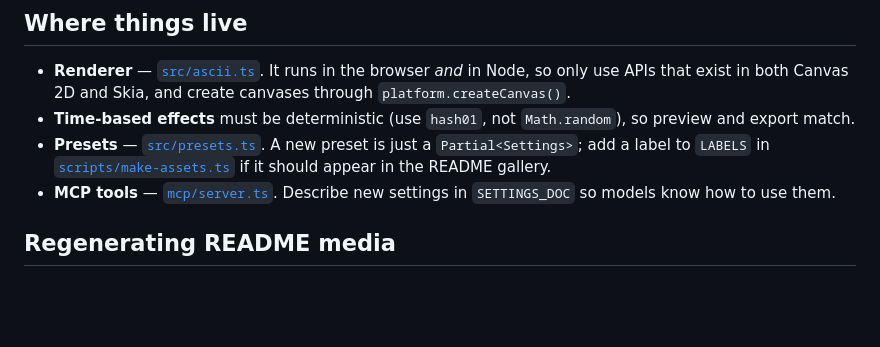
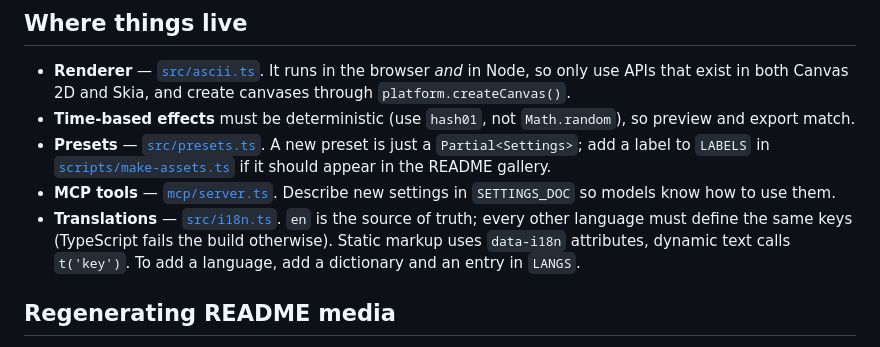
Before and after one commit to xand0dev/ascii-render, a Markdown page: CONTRIBUTING.md, the part around the change. Rendered like a GitHub page; blank space fills up the shorter version.

```diff
--- a/CONTRIBUTING.md
+++ b/CONTRIBUTING.md
@@ -24,6 +24,7 @@ npm run mcp:test -- some.mp4 /tmp  # optional: smoke-test the MCP tools
 - **Time-based effects** must be deterministic (use `hash01`, not `Math.random`), so preview and export match.
 - **Presets** — [`src/presets.ts`](src/presets.ts). A new preset is just a `Partial<Settings>`; add a label to `LABELS` in [`scripts/make-assets.ts`](scripts/make-assets.ts) if it should appear in the README gallery.
 - **MCP tools** — [`mcp/server.ts`](mcp/server.ts). Describe new settings in `SETTINGS_DOC` so models know how to use them.
+- **Translations** — [`src/i18n.ts`](src/i18n.ts). `en` is the source of truth; every other language must define the same keys (TypeScript fails the build otherwise). Static markup uses `data-i18n` attributes, dynamic text calls `t('key')`. To add a language, add a dictionary and an entry in `LANGS`.
 
 ## Regenerating README media
 
```
Also changed, not shown: README.md (+5 -4 lines), docs/assets/editor.png, 12 other files.
